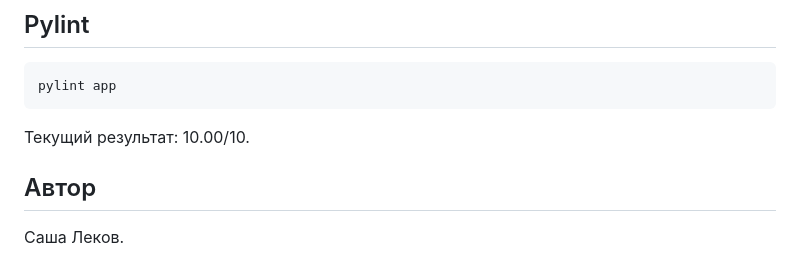
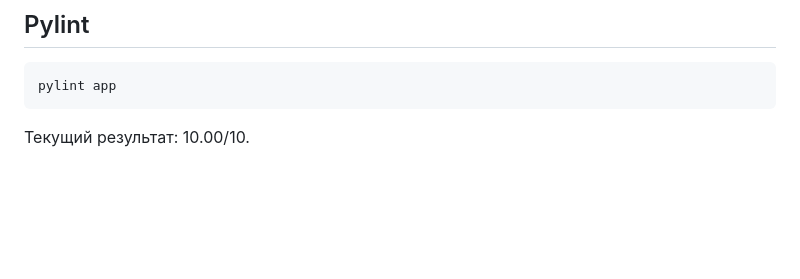
Before and after one commit to Babaykka/labflow-planner-fastapi, a Markdown page: README.md, the part around the change. Drawn GitHub-style; blank space fills up the shorter version.

Commit message:
Anonymize personal names in project files

````diff
--- a/README.md
+++ b/README.md
@@ -162,7 +162,3 @@ pylint app
 ```
 
 Текущий результат: 10.00/10.
-
-## Автор
-
-Саша Леков.
````
